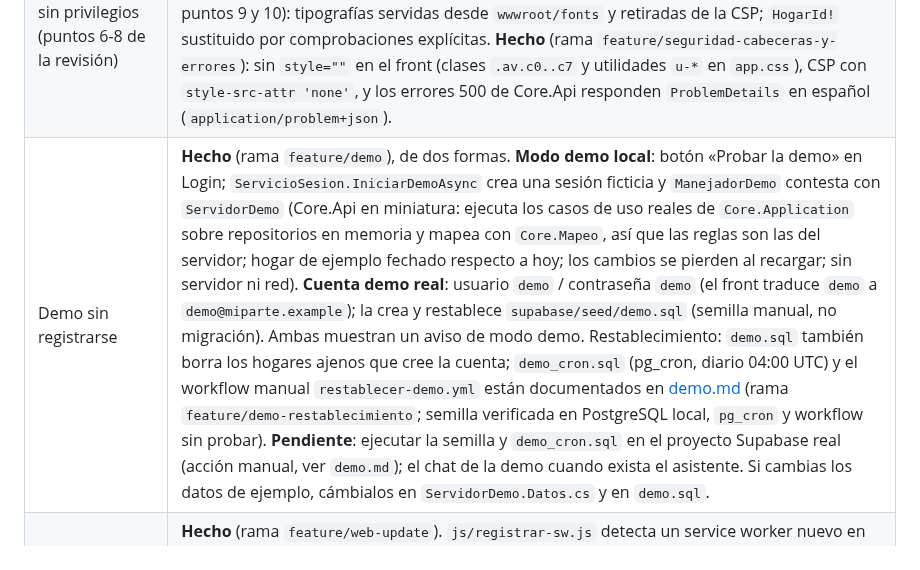
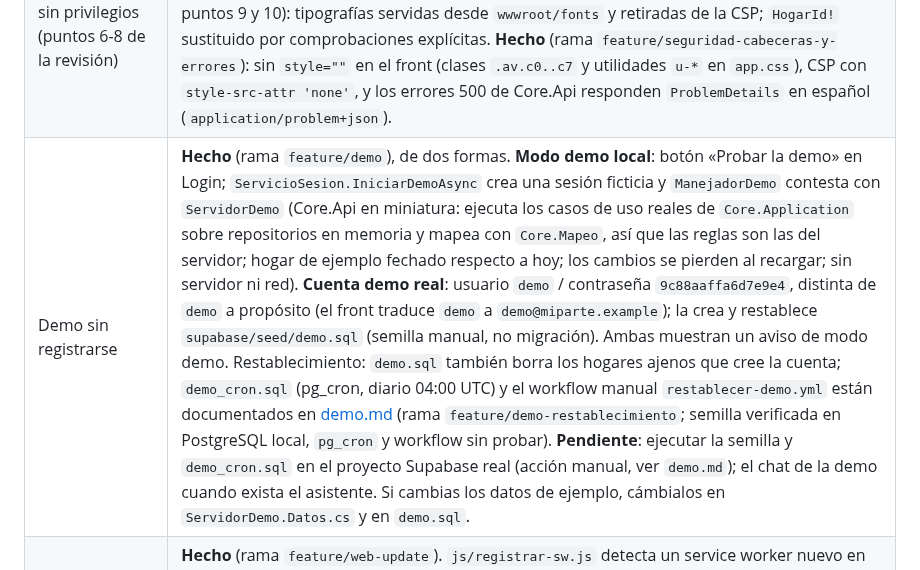
Before and after one commit to mallenera/miparte, a Markdown page: docs/README.md, the part around the change. Rendered like a GitHub page.

```diff
--- a/docs/README.md
+++ b/docs/README.md
@@ -36,7 +36,7 @@ Actualizado el 2026-10-18 (todas las ramas de funcionalidad están fusionadas en
 | Seguridad: límite de peticiones y de tamaño de cuerpo en Core.Api (punto 3 de la revisión) | **Hecho** (rama `feature/security`): `Core.Api/Seguridad/LimitacionPeticiones.cs` (120/min por usuario o IP, 10/min en endpoints costosos, cuerpo ≤ 64 KB; contrato 429 en `docs/api.md`) con tests. **Hecho** (rama `feature/seguridad-cabeceras-y-errores`): `ReenvioCabeceras` (ForwardedHeaders con `ProxyInverso__Proxies__N` y `ProxyInverso__Redes__N` en CIDR; `ProxyInverso__Confiar` solo para el caso Render sin lista; valores inválidos abortan el arranque), con tests. **Pendiente**: límites en Assistant.Api (que hoy solo expone `/health`, por lo que no lleva ForwardedHeaders). |
 | Seguridad: roles y auditoría (punto 4 de la revisión) | **Hecho** (rama `feature/security`): decisión de producto: miembros y admin pueden hacer lo mismo salvo gestionar miembros e invitaciones y leer el historial. Migración `20261012000000_auditoria.sql` (tabla `auditoria` append-only), captura en `MiParteDbContext.SaveChanges` (`Core.Infrastructure/Auditoria/RegistroAuditoria.cs`), `GET /api/auditoria` con el permiso `historial.ver` y tests (InMemory y PostgreSQL). Front hecho (rama `feature/historial-auditoria`): `PanelHistorial` en la página «Historial» del menú del hogar, con el permiso `historial.ver`; lista paginada («Cargar más») con filtro por tipo, autor, frase y detalle antes → después (`Auditoria/TextoAuditoria.cs` traduce los campos del servidor, muestra el reparto como «Ana 60, Luis 40» y oculta los ids que no son de miembros; los nombres de miembros desactivados salen de `GET /api/miembros?incluirInactivos=true`). El modo demo local devuelve un historial vacío. |
 | Seguridad: cabeceras y CSP del front y de la API, contenedores sin privilegios (puntos 6-8 de la revisión) | **Hecho** (rama `feature/security`): `src/Web/default.conf.template` (CSP con `script-src 'self'`, `connect-src` limitado a Supabase y Core.Api, nosniff, `frame-ancestors 'none'`, COOP/CORP, Referrer/Permissions-Policy, HSTS, sin caché de `index.html` ni del service worker), scripts de `index.html` movidos a `wwwroot/js/`, `Core.Api/Seguridad/CabecerasSeguridad.cs` y imágenes sin root (`nginx-unprivileged`, `USER $APP_UID`). CSP comprobada en navegador contra el publish real; la plantilla nginx y los Dockerfiles **no** se han probado con nginx ni Docker (no disponibles en local). **Hecho** (fase 2, puntos 9 y 10): tipografías servidas desde `wwwroot/fonts` y retiradas de la CSP; `HogarId!` sustituido por comprobaciones explícitas. **Hecho** (rama `feature/seguridad-cabeceras-y-errores`): sin `style=""` en el front (clases `.av.c0..c7` y utilidades `u-*` en `app.css`), CSP con `style-src-attr 'none'`, y los errores 500 de Core.Api responden `ProblemDetails` en español (`application/problem+json`). |
-| Demo sin registrarse | **Hecho** (rama `feature/demo`), de dos formas. **Modo demo local**: botón «Probar la demo» en Login; `ServicioSesion.IniciarDemoAsync` crea una sesión ficticia y `ManejadorDemo` contesta con `ServidorDemo` (Core.Api en miniatura: ejecuta los casos de uso reales de `Core.Application` sobre repositorios en memoria y mapea con `Core.Mapeo`, así que las reglas son las del servidor; hogar de ejemplo fechado respecto a hoy; los cambios se pierden al recargar; sin servidor ni red). **Cuenta demo real**: usuario `demo` / contraseña `demo` (el front traduce `demo` a `demo@miparte.example`); la crea y restablece `supabase/seed/demo.sql` (semilla manual, no migración). Ambas muestran un aviso de modo demo. Restablecimiento: `demo.sql` también borra los hogares ajenos que cree la cuenta; `demo_cron.sql` (pg_cron, diario 04:00 UTC) y el workflow manual `restablecer-demo.yml` están documentados en [demo.md](demo.md) (rama `feature/demo-restablecimiento`; semilla verificada en PostgreSQL local, `pg_cron` y workflow sin probar). **Pendiente**: ejecutar la semilla y `demo_cron.sql` en el proyecto Supabase real (acción manual, ver `demo.md`); el chat de la demo cuando exista el asistente. Si cambias los datos de ejemplo, cámbialos en `ServidorDemo.Datos.cs` y en `demo.sql`. |
+| Demo sin registrarse | **Hecho** (rama `feature/demo`), de dos formas. **Modo demo local**: botón «Probar la demo» en Login; `ServicioSesion.IniciarDemoAsync` crea una sesión ficticia y `ManejadorDemo` contesta con `ServidorDemo` (Core.Api en miniatura: ejecuta los casos de uso reales de `Core.Application` sobre repositorios en memoria y mapea con `Core.Mapeo`, así que las reglas son las del servidor; hogar de ejemplo fechado respecto a hoy; los cambios se pierden al recargar; sin servidor ni red). **Cuenta demo real**: usuario `demo` / contraseña `9c88aaffa6d7e9e4`, distinta de `demo` a propósito (el front traduce `demo` a `demo@miparte.example`); la crea y restablece `supabase/seed/demo.sql` (semilla manual, no migración). Ambas muestran un aviso de modo demo. Restablecimiento: `demo.sql` también borra los hogares ajenos que cree la cuenta; `demo_cron.sql` (pg_cron, diario 04:00 UTC) y el workflow manual `restablecer-demo.yml` están documentados en [demo.md](demo.md) (rama `feature/demo-restablecimiento`; semilla verificada en PostgreSQL local, `pg_cron` y workflow sin probar). **Pendiente**: ejecutar la semilla y `demo_cron.sql` en el proyecto Supabase real (acción manual, ver `demo.md`); el chat de la demo cuando exista el asistente. Si cambias los datos de ejemplo, cámbialos en `ServidorDemo.Datos.cs` y en `demo.sql`. |
 | Avisos de actualización y de servidor reiniciando, pie de página | **Hecho** (rama `feature/web-update`). `js/registrar-sw.js` detecta un service worker nuevo en espera y `AvisoActualizacion` ofrece «Actualizar» (envía `SKIP_WAITING`, definido en `service-worker.published.js`, y recarga) o «Ahora no». `ManejadorReintentos` reintenta los GET a Core.Api con esperas de 2-20 s (~1 min) ante fallo de red o 502/503/504 y `AvisoConexion` muestra «El servidor se está actualizando o arrancando»; las escrituras no se reintentan. `PiePagina` muestra © y la fecha de compilación del front (metadato `FechaCompilacion` del `.csproj`). Probados con bUnit; la recarga real del service worker solo se ve en el publish, no con `dotnet run`. |
 | Login y registro con verificación de correo | **Hecho**: registro en dos pasos (cuenta → código de 6 dígitos por correo, `POST /verify` con `type=signup`, reenvío con `/resend`), contraseña de mín. 8 caracteres con letra y número, botón de ojo para mostrarla (`CampoContrasena`). Requiere `enable_confirmations`, **SMTP propio** en el proyecto alojado (el SMTP predeterminado de Supabase solo envía a miembros del equipo) y la plantilla `supabase/templates/confirmacion.html` (usa `{{ .Token }}`); en un proyecto Supabase real hay que pegarla en Authentication → Emails → Confirm signup. |
 | Cuenta común: aportaciones, saldo, reembolsos | **Hecho**: migración `20261008000000_cuenta_comun_aportaciones_reembolsos.sql`, `Core.Domain/CuentaComun.cs`, endpoints `/api/cuenta-comun` (`docs/api.md` §3.9) y tests. Front hecho: pestaña «Cuenta común» (`VistaCuentaComun`: saldo, efectivo, aportaciones por adulto y reembolsos). El formulario de gastos ofrece «Cuenta común» como pagador si hay aportaciones (migración `20261009000000_gasto_pagado_por_cuenta_comun.sql`, `gasto.pagado_por` nulo). **Ahorro**: cada aportación puede apartar una parte (`aportacion_cuenta.ahorro`) que no cuenta para gastos, y se puede ingresar dinero aparte (`deposito_ahorro`, ahorro inicial, lotería...), retirarlo (`retirada_ahorro`) y pagar gastos desde el ahorro (`gasto.pagado_desde_ahorro`, `GastoRequest.pagadoDesdeAhorro`); endpoints `POST/DELETE /api/cuenta-comun/{depositos,retiradas}-ahorro`; migraciones `20261013000000_cuenta_comun_ahorro.sql`, `20261014000000_deposito_ahorro.sql` y `20261015000000_gasto_pagado_desde_ahorro.sql`; sección «Ahorro» en la pestaña Cuenta común y opción «Ahorro» como pagador en Gastos; sin objetivos de ahorro. |
```
Also changed, not shown: docs/demo.md (+1 -1 lines), supabase/README.md (+1 -1 lines).
